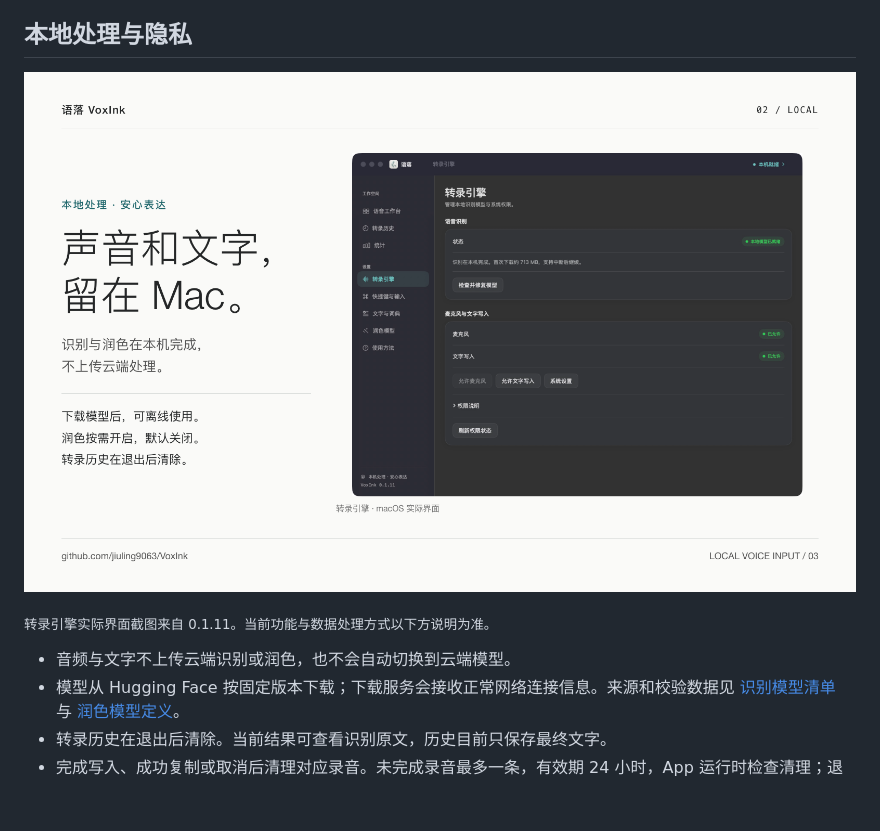
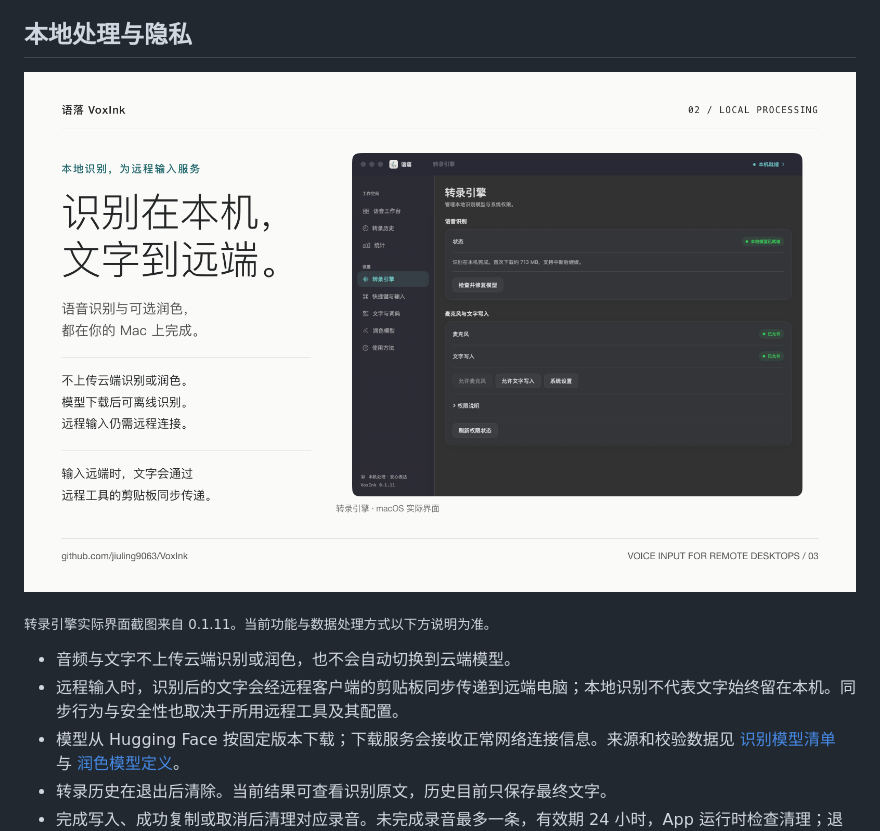
Before and after one commit to jiuling9063/VoxInk, a Markdown page: README.md, the part around one of its changes. GitHub-like rendering; pictures changed too: docs/images/voxink-intro/03-local.png; blank space fills up the shorter version.

```diff
--- a/README.md
+++ b/README.md
@@ -64,6 +72,7 @@
 <sub>转录引擎实际界面截图来自 0.1.11。当前功能与数据处理方式以下方说明为准。</sub>
 
 - 音频与文字不上传云端识别或润色，也不会自动切换到云端模型。
+- 远程输入时，识别后的文字会经远程客户端的剪贴板同步传递到远端电脑；本地识别不代表文字始终留在本机。同步行为与安全性也取决于所用远程工具及其配置。
 - 模型从 Hugging Face 按固定版本下载；下载服务会接收正常网络连接信息。来源和校验数据见 [识别模型清单](benchmark/model-manifest.json) 与 [润色模型定义](app/Sources/VoxInkUI/PolishModel.swift)。
 - 转录历史在退出后清除。当前结果可查看识别原文，历史目前只保存最终文字。
 - 完成写入、成功复制或取消后清理对应录音。未完成录音最多一条，有效期 24 小时，App 运行时检查清理；退出期间没有后台进程到点删除。
```
Also changed, not shown: other parts of README.md (+14 -6 lines), docs/images/voxink-intro/01-cover.png, docs/images/voxink-intro/02-flow.png, docs/images/voxink-intro/04-dictionary.png, docs/images/voxink-intro/05-overview.png.
